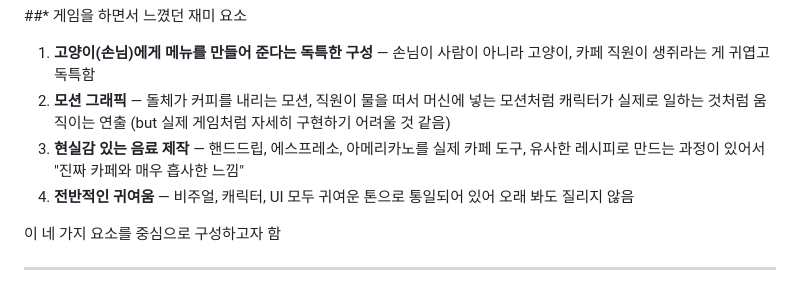
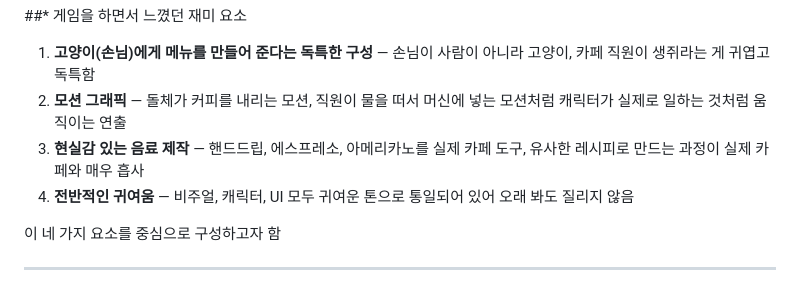
Before and after one commit to hyellm/Vibe_Coding, a Markdown page: 03_TinyCafe_Playable/ABOUT.md, the part around the change. Drawn GitHub-style.

Commit message:
docs: ABOUT.md 수정 및 TinyCafe 개발 배경 정리

```diff
--- a/03_TinyCafe_Playable/ABOUT.md
+++ b/03_TinyCafe_Playable/ABOUT.md
@@ -6,8 +6,8 @@
 ##* 게임을 하면서 느꼈던 재미 요소
 
 1. **고양이(손님)에게 메뉴를 만들어 준다는 독특한 구성** — 손님이 사람이 아니라 고양이, 카페 직원이 생쥐라는 게 귀엽고 독특함
-2. **모션 그래픽** — 돌체가 커피를 내리는 모션, 직원이 물을 떠서 머신에 넣는 모션처럼 캐릭터가 실제로 일하는 것처럼 움직이는 연출 (but 실제 게임처럼 자세히 구현하기 어려울 것 같음)
-3. **현실감 있는 음료 제작** — 핸드드립, 에스프레소, 아메리카노를 실제 카페 도구, 유사한 레시피로 만드는 과정이 있어서 "진짜 카페와 매우 흡사한 느낌"
+2. **모션 그래픽** — 돌체가 커피를 내리는 모션, 직원이 물을 떠서 머신에 넣는 모션처럼 캐릭터가 실제로 일하는 것처럼 움직이는 연출
+3. **현실감 있는 음료 제작** — 핸드드립, 에스프레소, 아메리카노를 실제 카페 도구, 유사한 레시피로 만드는 과정이 실제 카페와 매우 흡사
 4. **전반적인 귀여움** — 비주얼, 캐릭터, UI 모두 귀여운 톤으로 통일되어 있어 오래 봐도 질리지 않음
 
 이 네 가지 요소를 중심으로 구성하고자 함
```
